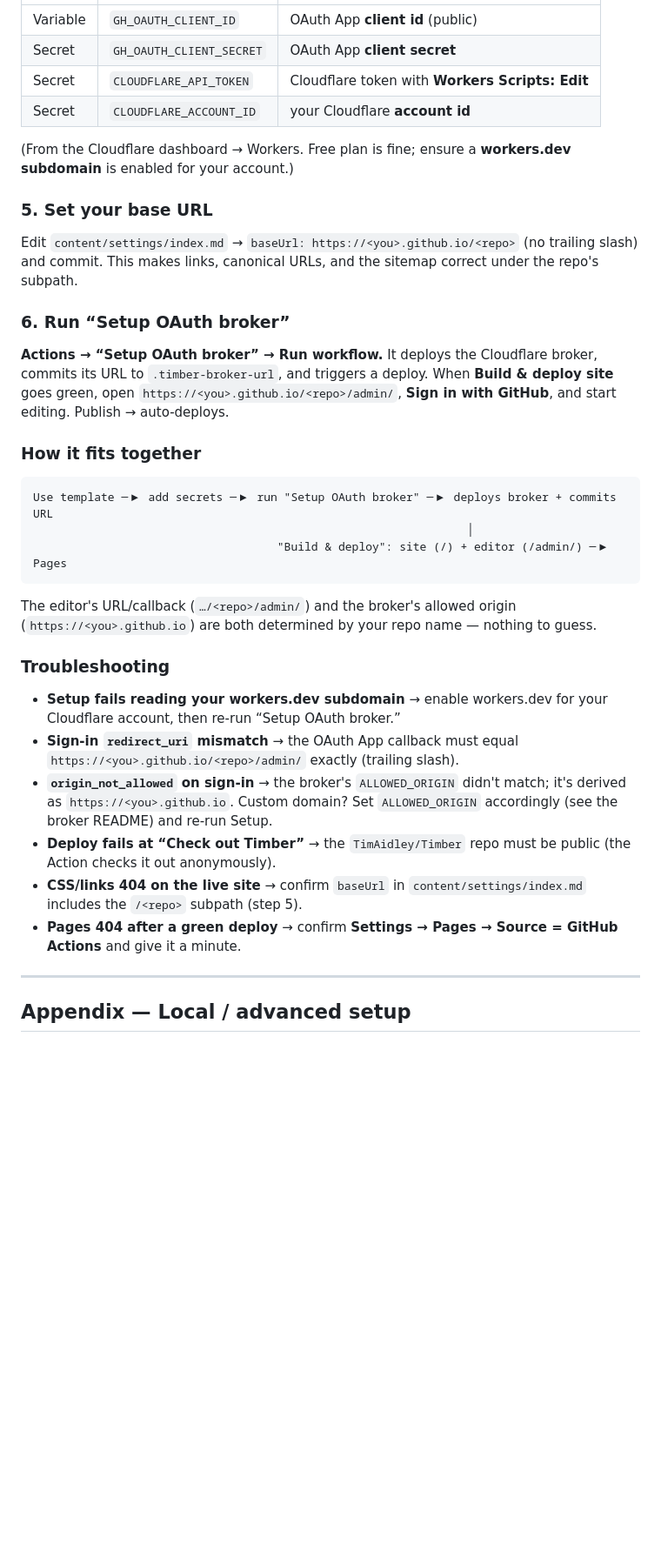
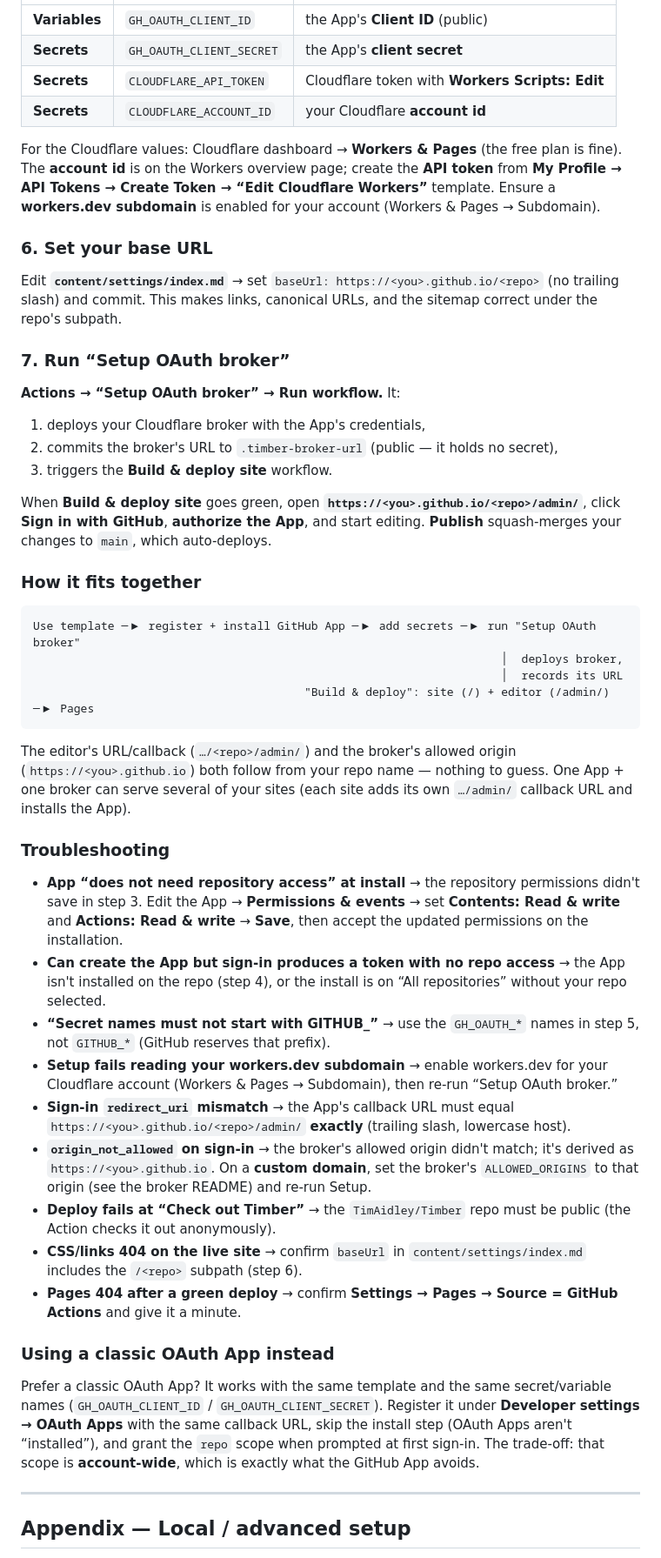
Before and after one commit to TimAidley/Timber, a Markdown page: INSTALL.md, the part around one of its changes. Shown at 87% size. Rendered like a GitHub page; blank space fills up the shorter version.

````diff
--- a/INSTALL.md
+++ b/INSTALL.md
@@ -48,46 +86,71 @@ Your repo → **Settings → Secrets and variables → Actions**:
 |---|---|---|
-| Variable | `GH_OAUTH_CLIENT_ID` | OAuth App **client id** (public) |
-| Secret | `GH_OAUTH_CLIENT_SECRET` | OAuth App **client secret** |
-| Secret | `CLOUDFLARE_API_TOKEN` | Cloudflare token with **Workers Scripts: Edit** |
-| Secret | `CLOUDFLARE_ACCOUNT_ID` | your Cloudflare **account id** |
+| **Variables** | `GH_OAUTH_CLIENT_ID` | the App's **Client ID** (public) |
+| **Secrets** | `GH_OAUTH_CLIENT_SECRET` | the App's **client secret** |
+| **Secrets** | `CLOUDFLARE_API_TOKEN` | Cloudflare token with **Workers Scripts: Edit** |
+| **Secrets** | `CLOUDFLARE_ACCOUNT_ID` | your Cloudflare **account id** |
 
-(From the Cloudflare dashboard → Workers. Free plan is fine; ensure a **workers.dev
-subdomain** is enabled for your account.)
+For the Cloudflare values: Cloudflare dashboard → **Workers & Pages** (the free plan is
+fine). The **account id** is on the Workers overview page; create the **API token** from
+**My Profile → API Tokens → Create Token → “Edit Cloudflare Workers”** template. Ensure a
+**workers.dev subdomain** is enabled for your account (Workers & Pages → Subdomain).
 
-### 5. Set your base URL
-Edit `content/settings/index.md` → `baseUrl: https://<you>.github.io/<repo>` (no trailing
-slash) and commit. This makes links, canonical URLs, and the sitemap correct under the
-repo's subpath.
+### 6. Set your base URL
+Edit **`content/settings/index.md`** → set `baseUrl: https://<you>.github.io/<repo>` (no
+trailing slash) and commit. This makes links, canonical URLs, and the sitemap correct
+under the repo's subpath.
 
-### 6. Run “Setup OAuth broker”
-**Actions → “Setup OAuth broker” → Run workflow.** It deploys the Cloudflare broker,
-commits its URL to `.timber-broker-url`, and triggers a deploy. When **Build & deploy
-site** goes green, open `https://<you>.github.io/<repo>/admin/`, **Sign in with GitHub**,
-and start editing. Publish → auto-deploys.
+### 7. Run “Setup OAuth broker”
+**Actions → “Setup OAuth broker” → Run workflow.** It:
+1. deploys your Cloudflare broker with the App's credentials,
+2. commits the broker's URL to `.timber-broker-url` (public — it holds no secret),
+3. triggers the **Build & deploy site** workflow.
+
+When **Build & deploy site** goes green, open **`https://<you>.github.io/<repo>/admin/`**,
+click **Sign in with GitHub**, **authorize the App**, and start editing. **Publish**
+squash-merges your changes to `main`, which auto-deploys.
 
 ### How it fits together
 ```
-Use template ─▶ add secrets ─▶ run "Setup OAuth broker" ─▶ deploys broker + commits URL
-                                                                │
-                                    "Build & deploy": site (/) + editor (/admin/) ─▶ Pages
+Use template ─▶ register + install GitHub App ─▶ add secrets ─▶ run "Setup OAuth broker"
+                                                                     │  deploys broker,
+                                                                     │  records its URL
+                                        "Build & deploy": site (/) + editor (/admin/) ─▶ Pages
 ```
 The editor's URL/callback (`…/<repo>/admin/`) and the broker's allowed origin
-(`https://<you>.github.io`) are both determined by your repo name — nothing to guess.
+(`https://<you>.github.io`) both follow from your repo name — nothing to guess. One App +
+one broker can serve several of your sites (each site adds its own `…/admin/` callback URL
+and installs the App).
 
 ### Troubleshooting
+- **App “does not need repository access” at install** → the repository permissions
+  didn't save in step 3. Edit the App → **Permissions & events** → set **Contents:
+  Read & write** and **Actions: Read & write** → **Save**, then accept the updated
+  permissions on the installation.
+- **Can create the App but sign-in produces a token with no repo access** → the App isn't
+  installed on the repo (step 4), or the install is on “All repositories” without your
+  repo selected.
+- **“Secret names must not start with GITHUB_”** → use the `GH_OAUTH_*` names in step 5,
+  not `GITHUB_*` (GitHub reserves that prefix).
 - **Setup fails reading your workers.dev subdomain** → enable workers.dev for your
-  Cloudflare account, then re-run “Setup OAuth broker.”
-- **Sign-in `redirect_uri` mismatch** → the OAuth App callback must equal
-  `https://<you>.github.io/<repo>/admin/` exactly (trailing slash).
-- **`origin_not_allowed` on sign-in** → the broker's `ALLOWED_ORIGIN` didn't match; it's
-  derived as `https://<you>.github.io`. Custom domain? Set `ALLOWED_ORIGIN` accordingly
-  (see the broker README) and re-run Setup.
+  Cloudflare account (Workers & Pages → Subdomain), then re-run “Setup OAuth broker.”
+- **Sign-in `redirect_uri` mismatch** → the App's callback URL must equal
+  `https://<you>.github.io/<repo>/admin/` **exactly** (trailing slash, lowercase host).
+- **`origin_not_allowed` on sign-in** → the broker's allowed origin didn't match; it's
+  derived as `https://<you>.github.io`. On a **custom domain**, set the broker's
+  `ALLOWED_ORIGINS` to that origin (see the broker README) and re-run Setup.
 - **Deploy fails at “Check out Timber”** → the `TimAidley/Timber` repo must be public (the
   Action checks it out anonymously).
 - **CSS/links 404 on the live site** → confirm `baseUrl` in `content/settings/index.md`
-  includes the `/<repo>` subpath (step 5).
+  includes the `/<repo>` subpath (step 6).
 - **Pages 404 after a green deploy** → confirm **Settings → Pages → Source = GitHub
   Actions** and give it a minute.
+
+### Using a classic OAuth App instead
+Prefer a classic OAuth App? It works with the same template and the same secret/variable
+names (`GH_OAUTH_CLIENT_ID` / `GH_OAUTH_CLIENT_SECRET`). Register it under **Developer
+settings → OAuth Apps** with the same callback URL, skip the install step (OAuth Apps
+aren't “installed”), and grant the `repo` scope when prompted at first sign-in. The
+trade-off: that scope is **account-wide**, which is exactly what the GitHub App avoids.
 
 ---
 
````
Also changed, not shown: other parts of INSTALL.md (+81 -41 lines).
